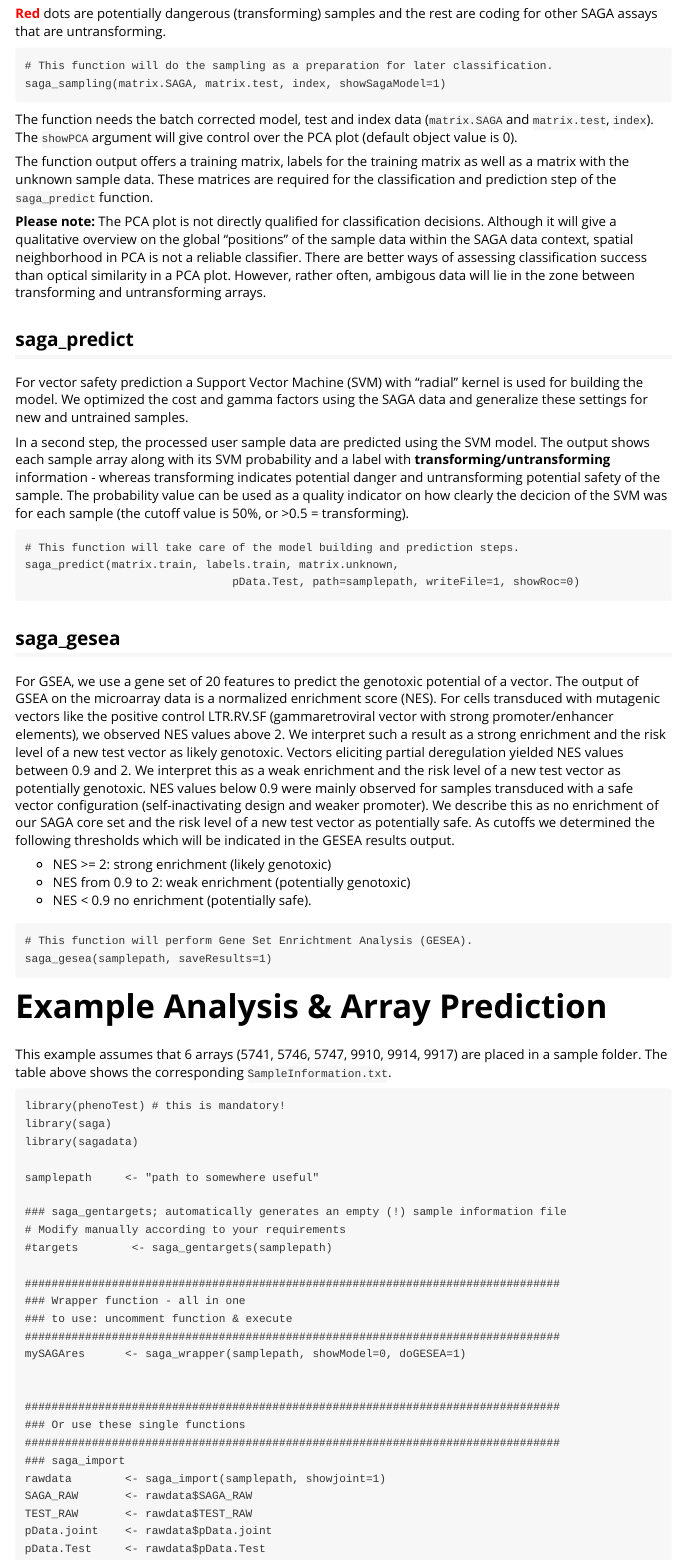
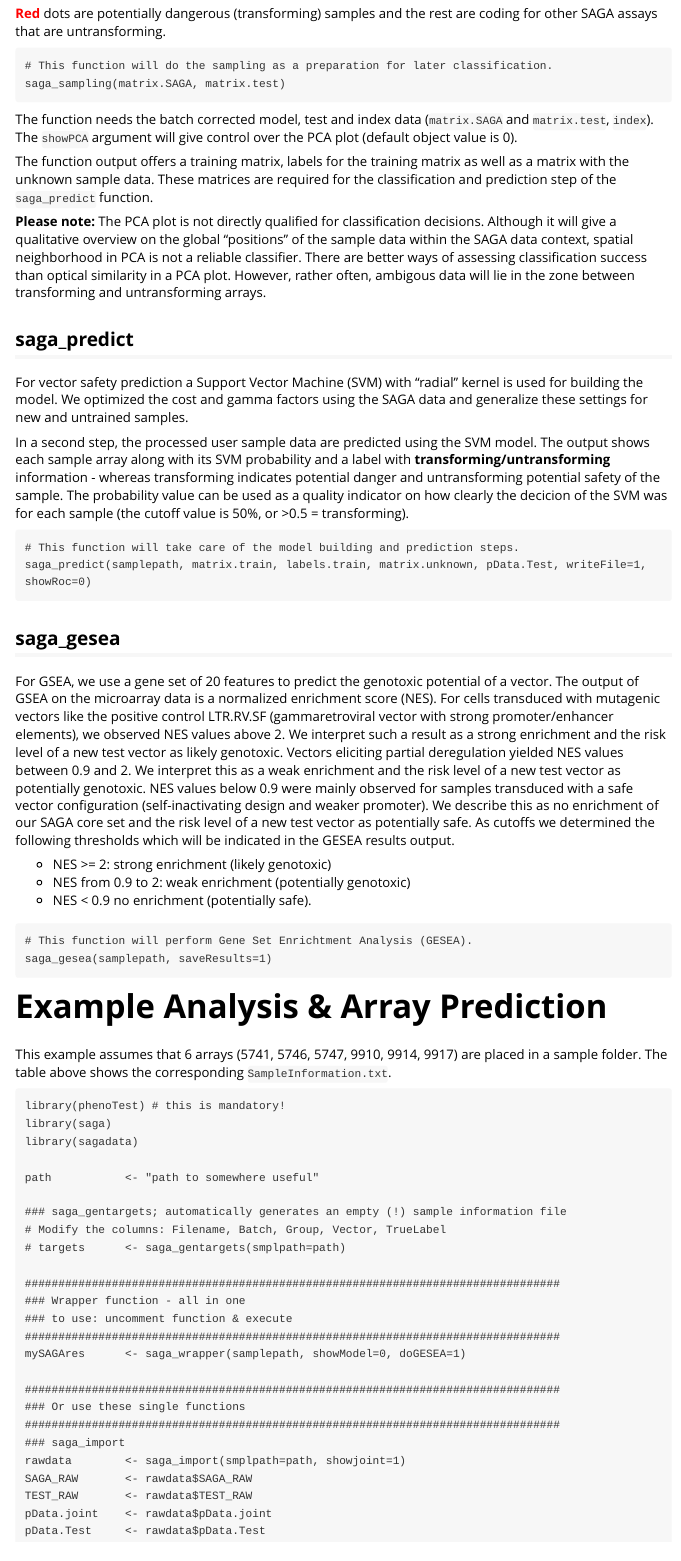
Before and after one commit to mytalbot/saga_package, an R Markdown document (vignettes/saga_vignette.Rmd): the page in a window 1100 px wide, from 5150 px down. Rendered offline with R 4.5, knitr and Pandoc, with nearby package versions.

Commit message:
Update Vignette and source file

````diff
--- a/vignettes/saga_vignette.Rmd
+++ b/vignettes/saga_vignette.Rmd
@@ -222,7 +222,7 @@ The `showSagaModel` object gives control over a Principal Components Analysis (P
 
 ```
 # This function will do the sampling as a preparation for later classification.
-saga_sampling(matrix.SAGA, matrix.test, index, showSagaModel=1)
+saga_sampling(matrix.SAGA, matrix.test)
 
 ```
 
@@ -240,8 +240,7 @@ In a second step, the processed user sample data are predicted using the SVM mod
 
 ```
 # This function will take care of the model building and prediction steps.
-saga_predict(matrix.train, labels.train, matrix.unknown,
-                               pData.Test, path=samplepath, writeFile=1, showRoc=0)
+saga_predict(samplepath, matrix.train, labels.train, matrix.unknown, pData.Test, writeFile=1, showRoc=0)
 
 ```
 
@@ -267,11 +266,11 @@ library(phenoTest) # this is mandatory!
 library(saga)
 library(sagadata)
 
-samplepath     <- "path to somewhere useful"
+path           <- "path to somewhere useful"
 
 ### saga_gentargets; automatically generates an empty (!) sample information file
-# Modify manually according to your requirements
-#targets        <- saga_gentargets(samplepath)
+# Modify the columns: Filename, Batch, Group, Vector, TrueLabel
+# targets      <- saga_gentargets(smplpath=path)
 
 ################################################################################
 ### Wrapper function - all in one
@@ -279,12 +278,11 @@ samplepath     <- "path to somewhere useful"
 ################################################################################
 mySAGAres      <- saga_wrapper(samplepath, showModel=0, doGESEA=1)
 
-
 ################################################################################
 ### Or use these single functions
 ################################################################################
 ### saga_import
-rawdata        <- saga_import(samplepath, showjoint=1)
+rawdata        <- saga_import(smplpath=path, showjoint=1)
 SAGA_RAW       <- rawdata$SAGA_RAW
 TEST_RAW       <- rawdata$TEST_RAW
 pData.joint    <- rawdata$pData.joint
````
Also changed, not shown: docs/pkgdown.yml, vignettes/saga_vignette.Rmd (5 more changed lines), 4 other files.
